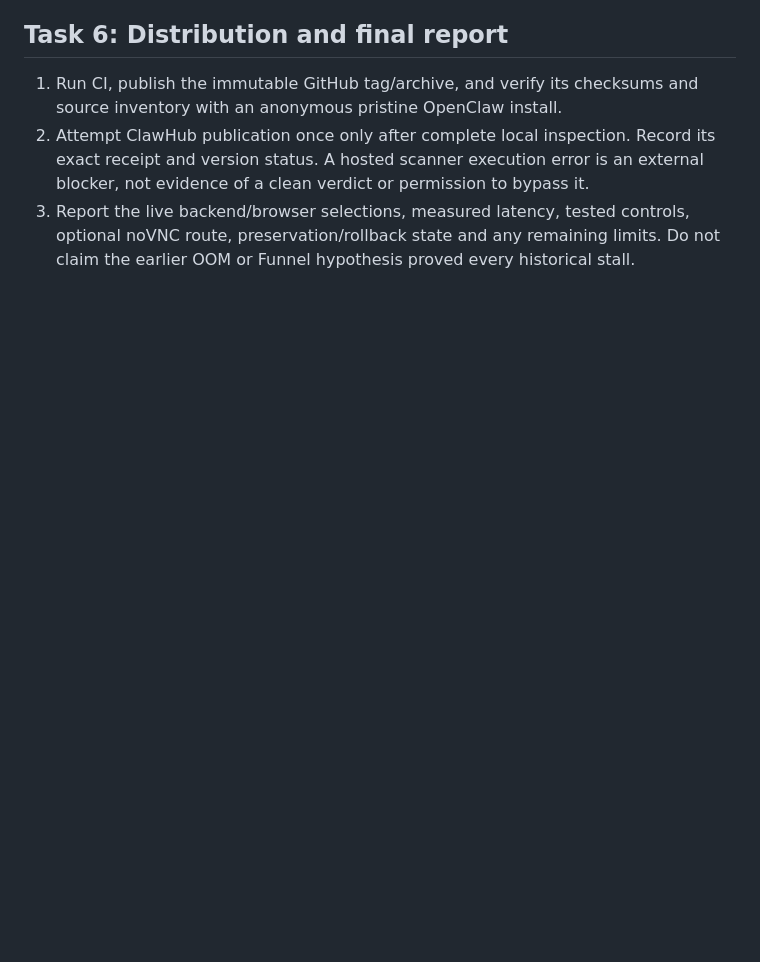
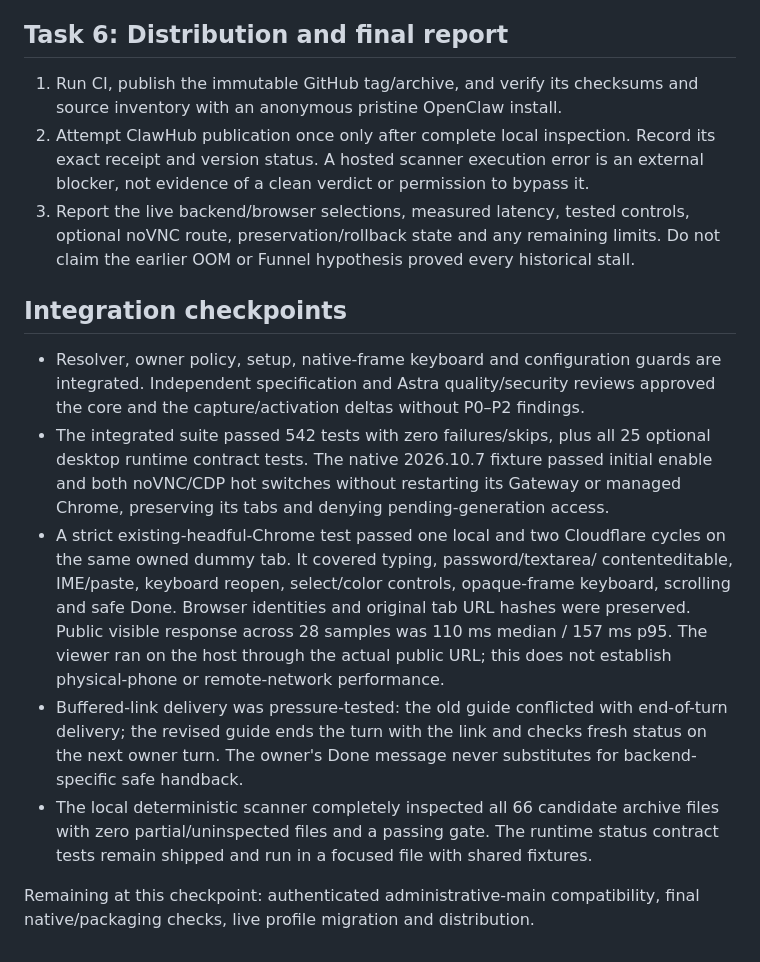
Before and after one commit to pengying/clawser, a Markdown page: docs/plans/2026-10-28-cdp-default-implementation.md, the part around the change. Drawn GitHub-style; blank space fills up the shorter version.

Commit message:
docs: record native rollout and public CDP acceptance evidence

```diff
--- a/docs/plans/2026-10-28-cdp-default-implementation.md
+++ b/docs/plans/2026-10-28-cdp-default-implementation.md
@@ -150,3 +150,30 @@ browser URLs, sender IDs or invitation secrets in the repository.
 3. Report the live backend/browser selections, measured latency, tested controls,
    optional noVNC route, preservation/rollback state and any remaining limits.
    Do not claim the earlier OOM or Funnel hypothesis proved every historical stall.
+
+## Integration checkpoints
+
+- Resolver, owner policy, setup, native-frame keyboard and configuration guards
+  are integrated. Independent specification and Astra quality/security reviews
+  approved the core and the capture/activation deltas without P0–P2 findings.
+- The integrated suite passed 542 tests with zero failures/skips, plus all 25
+  optional desktop runtime contract tests. The native 2026.10.7 fixture passed
+  initial enable and both noVNC/CDP hot switches without restarting its Gateway
+  or managed Chrome, preserving its tabs and denying pending-generation access.
+- A strict existing-headful-Chrome test passed one local and two Cloudflare
+  cycles on the same owned dummy tab. It covered typing, password/textarea/
+  contenteditable, IME/paste, keyboard reopen, select/color controls, opaque-frame
+  keyboard, scrolling and safe Done. Browser identities and original tab URL
+  hashes were preserved. Public visible response across 28 samples was 110 ms
+  median / 157 ms p95. The viewer ran on the host through the actual public URL;
+  this does not establish physical-phone or remote-network performance.
+- Buffered-link delivery was pressure-tested: the old guide conflicted with
+  end-of-turn delivery; the revised guide ends the turn with the link and checks
+  fresh status on the next owner turn. The owner's Done message never substitutes
+  for backend-specific safe handback.
+- The local deterministic scanner completely inspected all 66 candidate archive
+  files with zero partial/uninspected files and a passing gate. The runtime status
+  contract tests remain shipped and run in a focused file with shared fixtures.
+
+Remaining at this checkpoint: authenticated administrative-main compatibility,
+final native/packaging checks, live profile migration and distribution.
```
